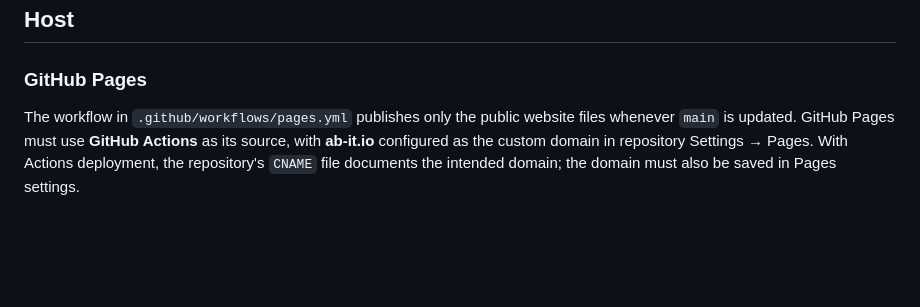
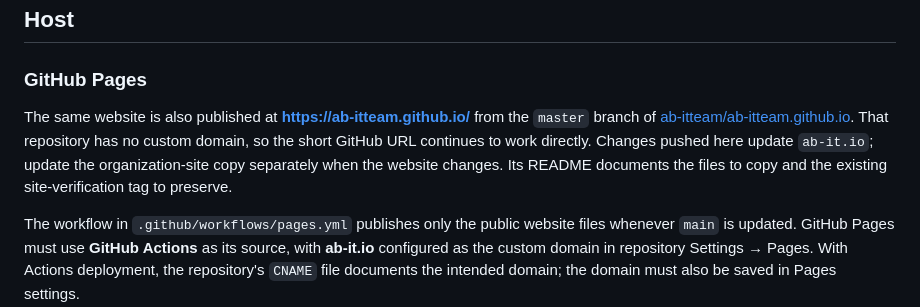
Before and after one commit to ab-itteam/abit-website, a Markdown page: README.md, the part around the change. GitHub-like rendering; blank space fills up the shorter version.

Commit message:
Document the root GitHub Pages deployment

```diff
--- a/README.md
+++ b/README.md
@@ -13,6 +13,8 @@ Open `index.html` directly, or run `python -m http.server 8080 --bind 127.0.0.1`
 ## Host
 
 ### GitHub Pages
+
+The same website is also published at **https://ab-itteam.github.io/** from the `master` branch of [ab-itteam/ab-itteam.github.io](https://github.com/ab-itteam/ab-itteam.github.io). That repository has no custom domain, so the short GitHub URL continues to work directly. Changes pushed here update `ab-it.io`; update the organization-site copy separately when the website changes. Its README documents the files to copy and the existing site-verification tag to preserve.
 
 The workflow in `.github/workflows/pages.yml` publishes only the public website files whenever `main` is updated. GitHub Pages must use **GitHub Actions** as its source, with **ab-it.io** configured as the custom domain in repository Settings → Pages. With Actions deployment, the repository's `CNAME` file documents the intended domain; the domain must also be saved in Pages settings.
 
```
